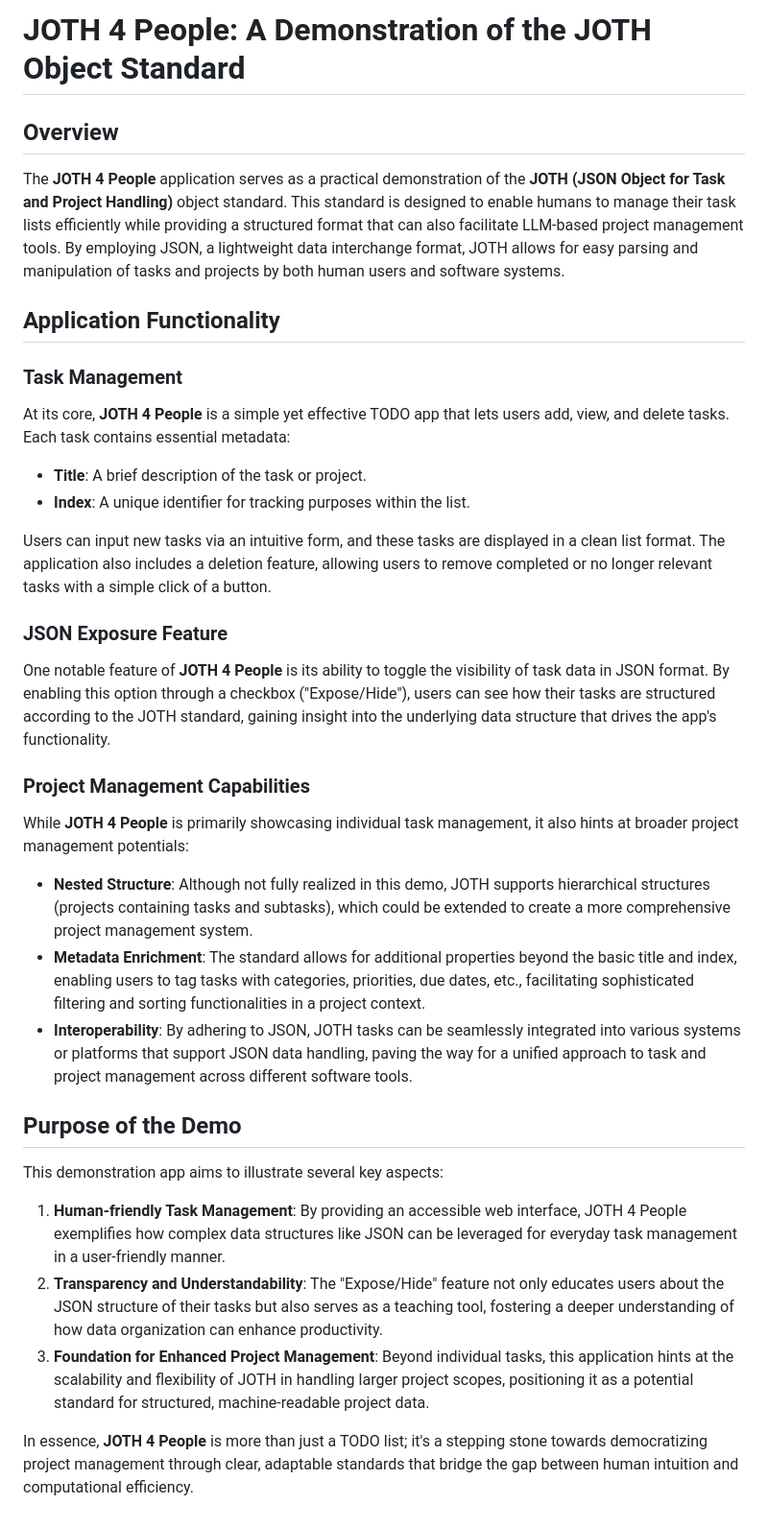
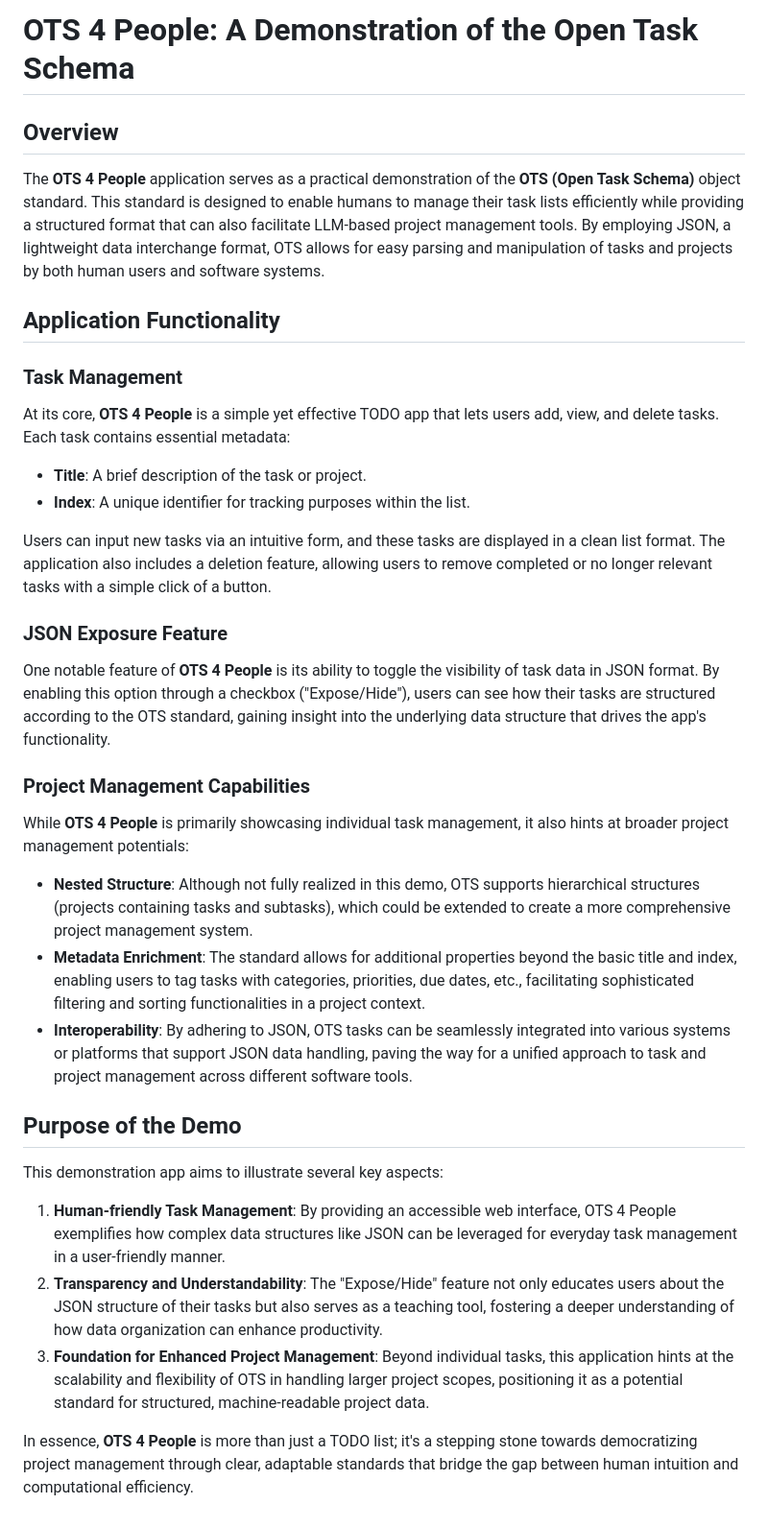
Before and after one commit to AdamPippert/OpenTaskSchema, a Markdown page: J4P.md, the part around the change. Shown at 96% size. GitHub-like rendering.

```diff
--- a/J4P.md
+++ b/J4P.md
@@ -1,18 +1,17 @@
-# JOTH 4 People: A Demonstration of the JOTH Object Standard
+# OTS 4 People: A Demonstration of the Open Task Schema
 
 ## Overview
 
-The **JOTH 4 People** application serves as a practical demonstration of the **JOTH (JSON Object for Task and
-Project Handling)** object standard. This standard is designed to enable humans to manage their task lists
+The **OTS 4 People** application serves as a practical demonstration of the **OTS (Open Task Schema)** object standard. This standard is designed to enable humans to manage their task lists
 efficiently while providing a structured format that can also facilitate LLM-based project management tools. By
-employing JSON, a lightweight data interchange format, JOTH allows for easy parsing and manipulation of tasks
+employing JSON, a lightweight data interchange format, OTS allows for easy parsing and manipulation of tasks
 and projects by both human users and software systems.
 
 ## Application Functionality
 
 ### Task Management
 
-At its core, **JOTH 4 People** is a simple yet effective TODO app that lets users add, view, and delete tasks.
+At its core, **OTS 4 People** is a simple yet effective TODO app that lets users add, view, and delete tasks.
 Each task contains essential metadata:
 - **Title**: A brief description of the task or project.
 - **Index**: A unique identifier for tracking purposes within the list.
@@ -23,37 +22,37 @@ with a simple click of a button.
 
 ### JSON Exposure Feature
 
-One notable feature of **JOTH 4 People** is its ability to toggle the visibility of task data in JSON format.
+One notable feature of **OTS 4 People** is its ability to toggle the visibility of task data in JSON format.
 By enabling this option through a checkbox ("Expose/Hide"), users can see how their tasks are structured
-according to the JOTH standard, gaining insight into the underlying data structure that drives the app's
+according to the OTS standard, gaining insight into the underlying data structure that drives the app's
 functionality.
 
 ### Project Management Capabilities
 
-While **JOTH 4 People** is primarily showcasing individual task management, it also hints at broader project
+While **OTS 4 People** is primarily showcasing individual task management, it also hints at broader project
 management potentials:
-- **Nested Structure**: Although not fully realized in this demo, JOTH supports hierarchical structures
+- **Nested Structure**: Although not fully realized in this demo, OTS supports hierarchical structures
 (projects containing tasks and subtasks), which could be extended to create a more comprehensive project
 management system.
 - **Metadata Enrichment**: The standard allows for additional properties beyond the basic title and index,
 enabling users to tag tasks with categories, priorities, due dates, etc., facilitating sophisticated filtering
 and sorting functionalities in a project context.
-- **Interoperability**: By adhering to JSON, JOTH tasks can be seamlessly integrated into various systems or
+- **Interoperability**: By adhering to JSON, OTS tasks can be seamlessly integrated into various systems or
 platforms that support JSON data handling, paving the way for a unified approach to task and project management
 across different software tools.
 
 ## Purpose of the Demo
 
 This demonstration app aims to illustrate several key aspects:
-1. **Human-friendly Task Management**: By providing an accessible web interface, JOTH 4 People exemplifies how
+1. **Human-friendly Task Management**: By providing an accessible web interface, OTS 4 People exemplifies how
 complex data structures like JSON can be leveraged for everyday task management in a user-friendly manner.
 2. **Transparency and Understandability**: The "Expose/Hide" feature not only educates users about the JSON
 structure of their tasks but also serves as a teaching tool, fostering a deeper understanding of how data
 organization can enhance productivity.
 3. **Foundation for Enhanced Project Management**: Beyond individual tasks, this application hints at the
-scalability and flexibility of JOTH in handling larger project scopes, positioning it as a potential standard
+scalability and flexibility of OTS in handling larger project scopes, positioning it as a potential standard
 for structured, machine-readable project data.
 
-In essence, **JOTH 4 People** is more than just a TODO list; it's a stepping stone towards democratizing
+In essence, **OTS 4 People** is more than just a TODO list; it's a stepping stone towards democratizing
 project management through clear, adaptable standards that bridge the gap between human intuition and
 computational efficiency.
```
Also changed, not shown: ABOUT.md (+12 -12 lines).
